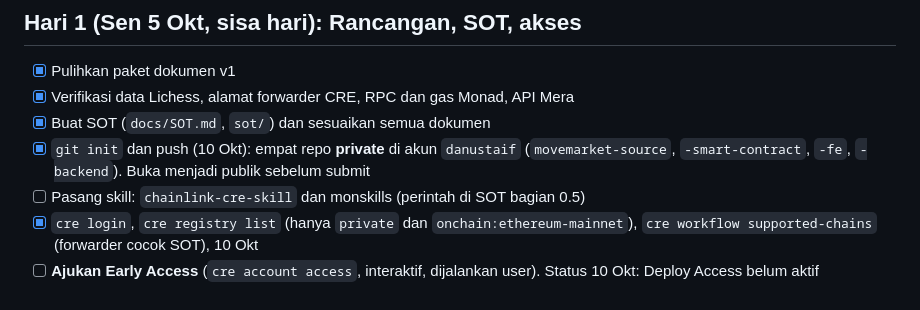
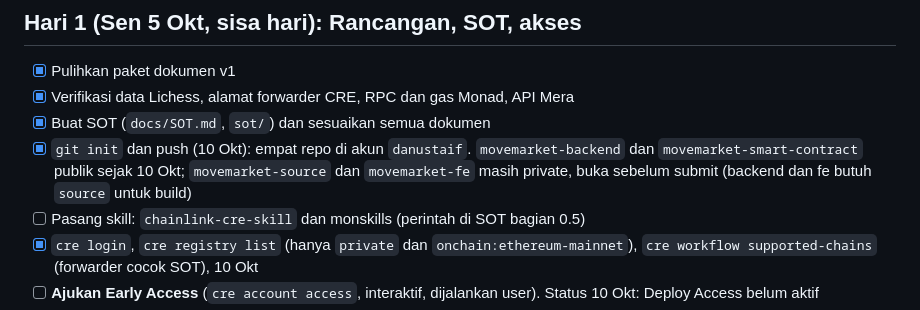
Before and after one commit to danustaif/movemarket-source, a Markdown page: docs/ROADMAP.md, the part around the change. GitHub-like rendering.

Commit message:
docs: catat repo backend dan smart-contract sudah publik
Co-Authored-By: Claude Opus 5.5 (1M context) <noreply@anthropic.com>

```diff
--- a/docs/ROADMAP.md
+++ b/docs/ROADMAP.md
@@ -18,7 +18,7 @@ Prinsip:
 - [x] Pulihkan paket dokumen v1
 - [x] Verifikasi data Lichess, alamat forwarder CRE, RPC dan gas Monad, API Mera
 - [x] Buat SOT (`docs/SOT.md`, `sot/`) dan sesuaikan semua dokumen
-- [x] `git init` dan push (10 Okt): empat repo **private** di akun `danustaif` (`movemarket-source`, `-smart-contract`, `-fe`, `-backend`). Buka menjadi publik sebelum submit
+- [x] `git init` dan push (10 Okt): empat repo di akun `danustaif`. `movemarket-backend` dan `movemarket-smart-contract` publik sejak 10 Okt; `movemarket-source` dan `movemarket-fe` masih private, buka sebelum submit (backend dan fe butuh `source` untuk build)
 - [ ] Pasang skill: `chainlink-cre-skill` dan monskills (perintah di SOT bagian 0.5)
 - [x] `cre login`, `cre registry list` (hanya `private` dan `onchain:ethereum-mainnet`), `cre workflow supported-chains` (forwarder cocok SOT), 10 Okt
 - [ ] **Ajukan Early Access** (`cre account access`, interaktif, dijalankan user). Status 10 Okt: Deploy Access belum aktif
```
